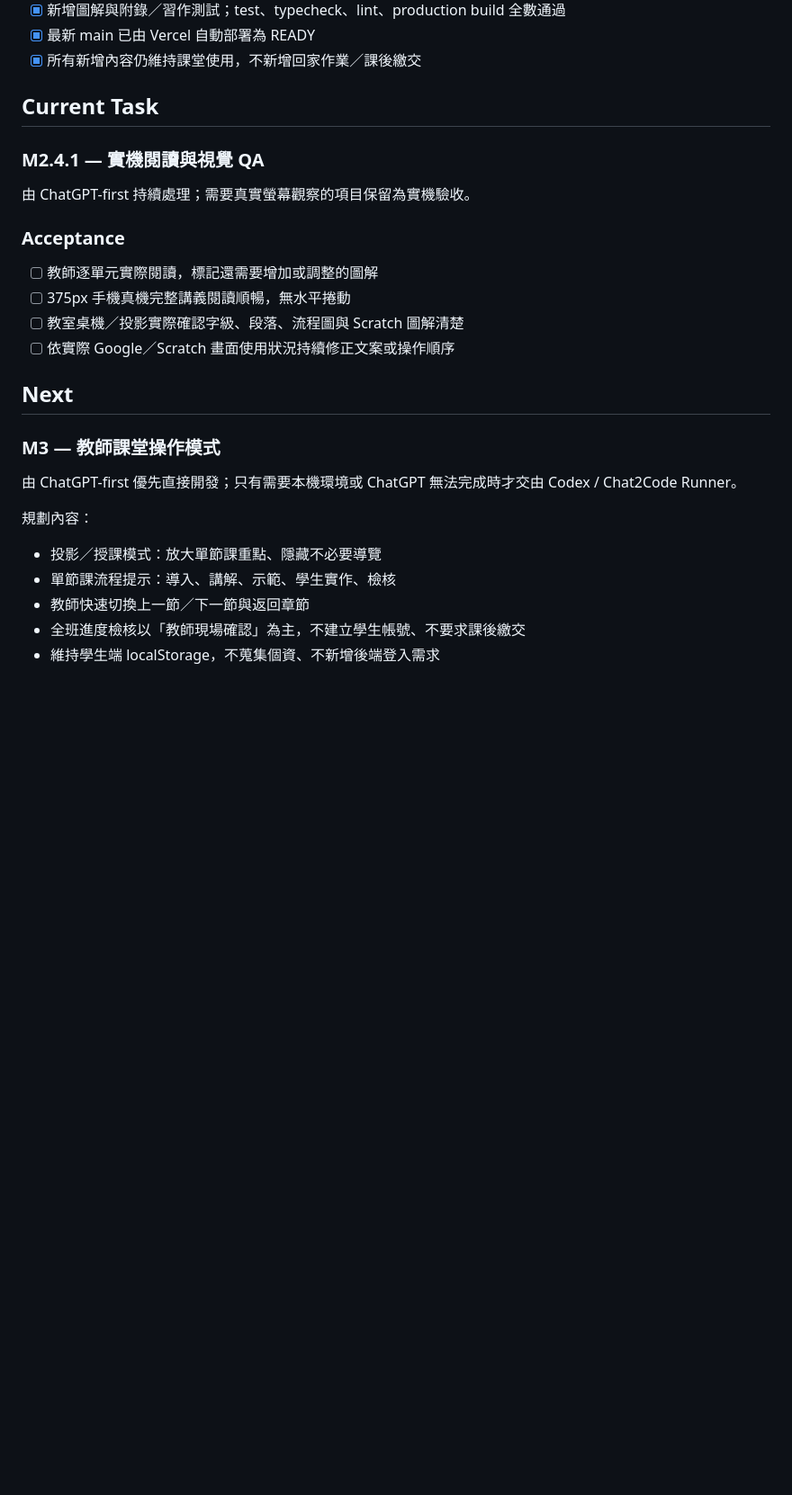
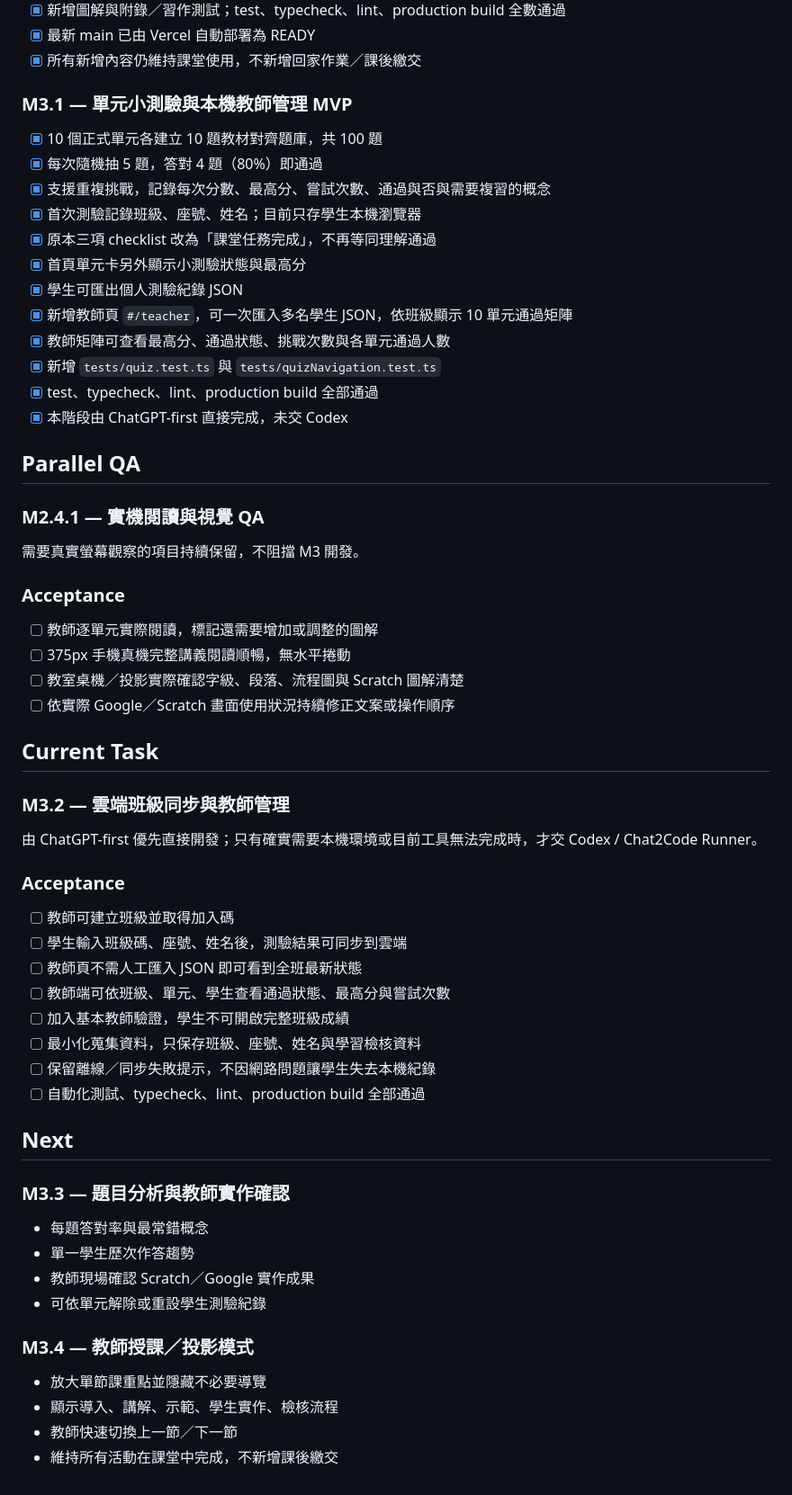
Before and after one commit to similaitw/ltjh-it7-sem1, a Markdown page: docs/TASKS.md, the part around the change. Shown at 90% size. GitHub-like rendering; blank space fills up the shorter version.

Commit message:
Record quiz MVP and plan cloud teacher sync

```diff
--- a/docs/TASKS.md
+++ b/docs/TASKS.md
@@ -72,24 +72,56 @@
 - [x] 最新 main 已由 Vercel 自動部署為 READY
 - [x] 所有新增內容仍維持課堂使用，不新增回家作業／課後繳交
 
-## Current Task
+### M3.1 — 單元小測驗與本機教師管理 MVP
+- [x] 10 個正式單元各建立 10 題教材對齊題庫，共 100 題
+- [x] 每次隨機抽 5 題，答對 4 題（80%）即通過
+- [x] 支援重複挑戰，記錄每次分數、最高分、嘗試次數、通過與否與需要複習的概念
+- [x] 首次測驗記錄班級、座號、姓名；目前只存學生本機瀏覽器
+- [x] 原本三項 checklist 改為「課堂任務完成」，不再等同理解通過
+- [x] 首頁單元卡另外顯示小測驗狀態與最高分
+- [x] 學生可匯出個人測驗紀錄 JSON
+- [x] 新增教師頁 `#/teacher`，可一次匯入多名學生 JSON，依班級顯示 10 單元通過矩陣
+- [x] 教師矩陣可查看最高分、通過狀態、挑戰次數與各單元通過人數
+- [x] 新增 `tests/quiz.test.ts` 與 `tests/quizNavigation.test.ts`
+- [x] test、typecheck、lint、production build 全部通過
+- [x] 本階段由 ChatGPT-first 直接完成，未交 Codex
+
+## Parallel QA
 
 ### M2.4.1 — 實機閱讀與視覺 QA
-由 ChatGPT-first 持續處理；需要真實螢幕觀察的項目保留為實機驗收。
+需要真實螢幕觀察的項目持續保留，不阻擋 M3 開發。
 
 ### Acceptance
 - [ ] 教師逐單元實際閱讀，標記還需要增加或調整的圖解
 - [ ] 375px 手機真機完整講義閱讀順暢，無水平捲動
 - [ ] 教室桌機／投影實際確認字級、段落、流程圖與 Scratch 圖解清楚
 - [ ] 依實際 Google／Scratch 畫面使用狀況持續修正文案或操作順序
+
+## Current Task
+
+### M3.2 — 雲端班級同步與教師管理
+由 ChatGPT-first 優先直接開發；只有確實需要本機環境或目前工具無法完成時，才交 Codex / Chat2Code Runner。
+
+### Acceptance
+- [ ] 教師可建立班級並取得加入碼
+- [ ] 學生輸入班級碼、座號、姓名後，測驗結果可同步到雲端
+- [ ] 教師頁不需人工匯入 JSON 即可看到全班最新狀態
+- [ ] 教師端可依班級、單元、學生查看通過狀態、最高分與嘗試次數
+- [ ] 加入基本教師驗證，學生不可開啟完整班級成績
+- [ ] 最小化蒐集資料，只保存班級、座號、姓名與學習檢核資料
+- [ ] 保留離線／同步失敗提示，不因網路問題讓學生失去本機紀錄
+- [ ] 自動化測試、typecheck、lint、production build 全部通過
+
 ## Next
 
-### M3 — 教師課堂操作模式
-由 ChatGPT-first 優先直接開發；只有需要本機環境或 ChatGPT 無法完成時才交由 Codex / Chat2Code Runner。
+### M3.3 — 題目分析與教師實作確認
+- 每題答對率與最常錯概念
+- 單一學生歷次作答趨勢
+- 教師現場確認 Scratch／Google 實作成果
+- 可依單元解除或重設學生測驗紀錄
 
-規劃內容：
-- 投影／授課模式：放大單節課重點、隱藏不必要導覽
-- 單節課流程提示：導入、講解、示範、學生實作、檢核
-- 教師快速切換上一節／下一節與返回章節
-- 全班進度檢核以「教師現場確認」為主，不建立學生帳號、不要求課後繳交
-- 維持學生端 localStorage，不蒐集個資、不新增後端登入需求
+### M3.4 — 教師授課／投影模式
+- 放大單節課重點並隱藏不必要導覽
+- 顯示導入、講解、示範、學生實作、檢核流程
+- 教師快速切換上一節／下一節
+- 維持所有活動在課堂中完成，不新增課後繳交
```
